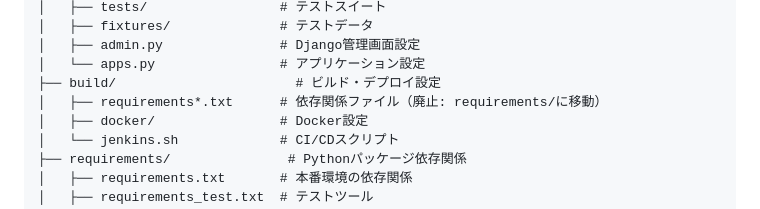
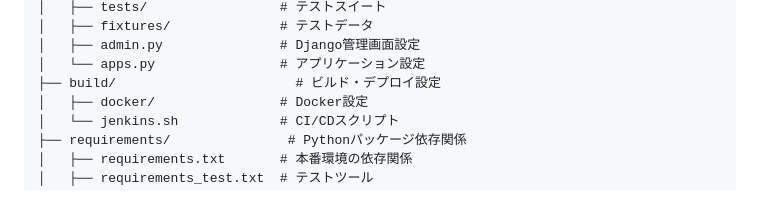
Before and after one commit to tMorriss/MoneyBook, a Markdown page: AGENTS.md, the part around the change. Drawn GitHub-style.

Commit message:
AGENTS.mdから廃止されたrequirements*.txtの記述を削除
Co-authored-by: tMorriss <13708349+tMorriss@users.noreply.github.com>

```diff
--- a/AGENTS.md
+++ b/AGENTS.md
@@ -88,7 +88,6 @@ MoneyBook/
 │   ├── admin.py               # Django管理画面設定
 │   └── apps.py                # アプリケーション設定
 ├── build/                       # ビルド・デプロイ設定
-│   ├── requirements*.txt      # 依存関係ファイル（廃止: requirements/に移動）
 │   ├── docker/                # Docker設定
 │   └── jenkins.sh             # CI/CDスクリプト
 ├── requirements/               # Pythonパッケージ依存関係
```
